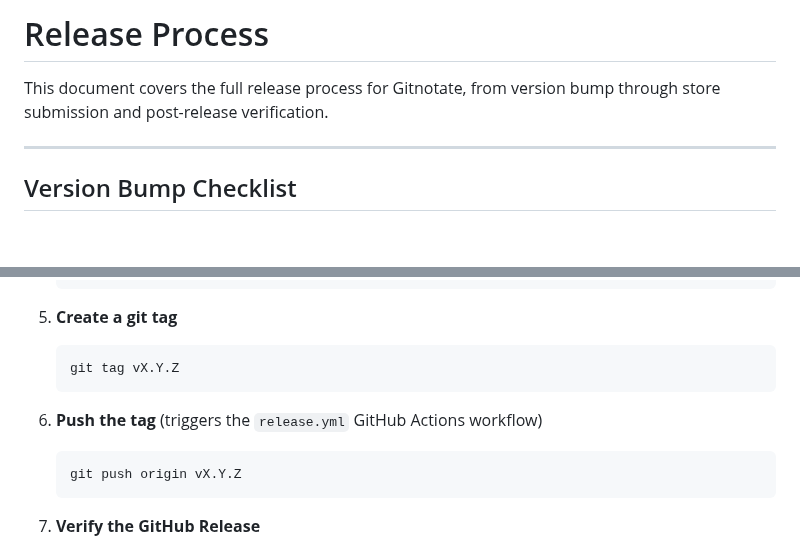
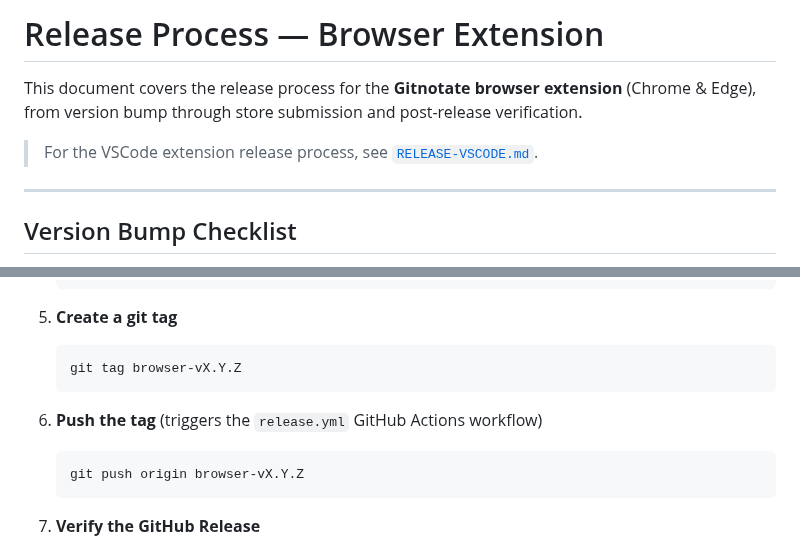
Before and after one commit to pedrofuentes/gitnotate, a Markdown page: docs/RELEASE-BROWSER.md, 2 parts joined by grey strips. GitHub-like rendering; blank space fills up the shorter version.

Commit message:
docs(release): rename RELEASE.md to RELEASE-BROWSER.md
Split release documentation for independent product release cadences.
Updated tag convention from v* to browser-v* throughout.
Added cross-reference to the upcoming RELEASE-VSCODE.md.

Co-authored-by: Copilot <223556219+Copilot@users.noreply.github.com>

````diff
--- a/docs/RELEASE.md
+++ b/docs/RELEASE-BROWSER.md
@@ -1,7 +1,11 @@
-# Release Process
+# Release Process — Browser Extension
 
-This document covers the full release process for Gitnotate, from version bump
-through store submission and post-release verification.
+This document covers the release process for the **Gitnotate browser extension**
+(Chrome & Edge), from version bump through store submission and post-release
+verification.
+
+> For the VSCode extension release process, see
+> [`RELEASE-VSCODE.md`](./RELEASE-VSCODE.md).
 
 ---
 
@@ -39,12 +43,12 @@ Gitnotate follows [Semantic Versioning](https://semver.org/):
 
 5. **Create a git tag**
    ```bash
-   git tag vX.Y.Z
+   git tag browser-vX.Y.Z
    ```
 
 6. **Push the tag** (triggers the `release.yml` GitHub Actions workflow)
    ```bash
-   git push origin vX.Y.Z
+   git push origin browser-vX.Y.Z
    ```
 
 7. **Verify the GitHub Release**
````
